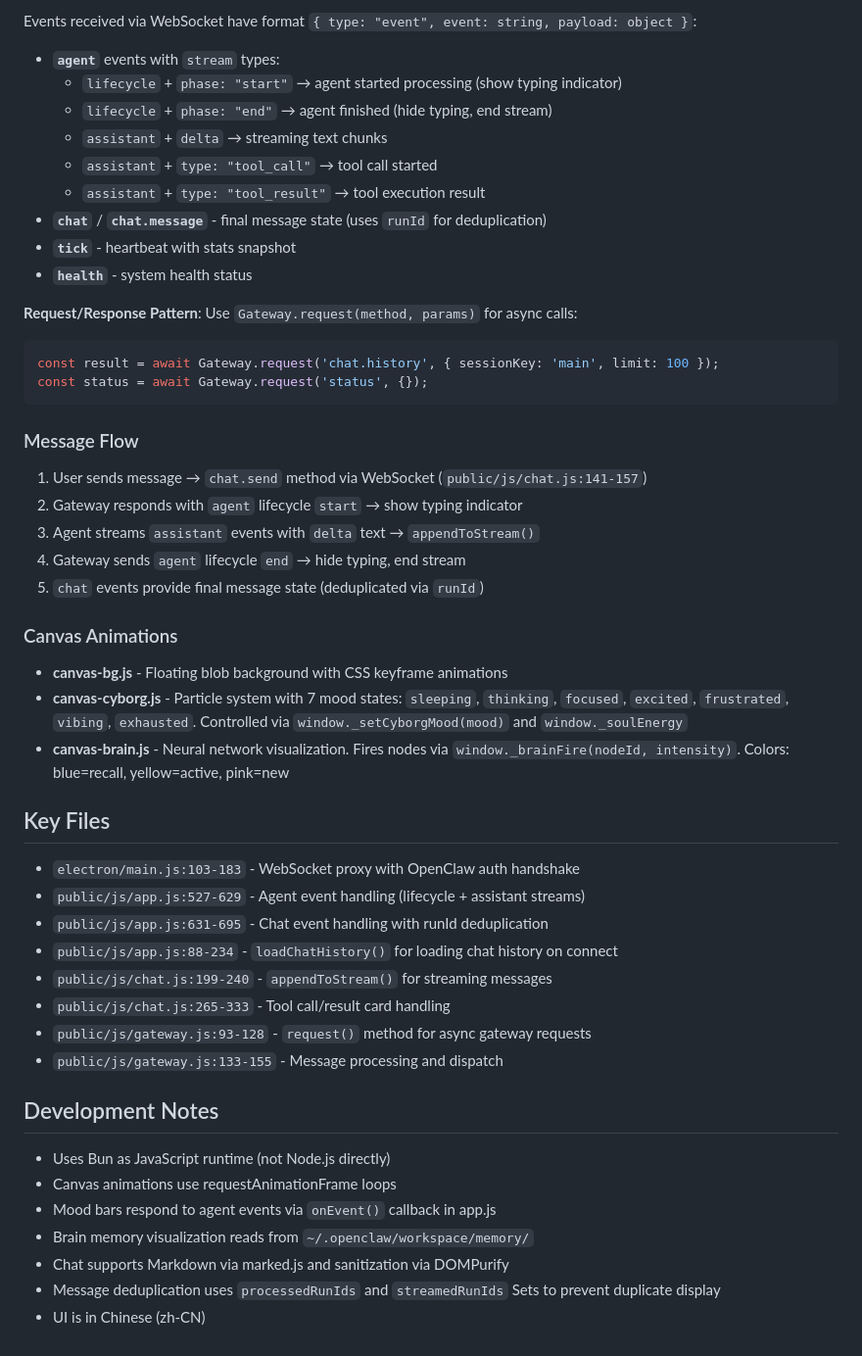
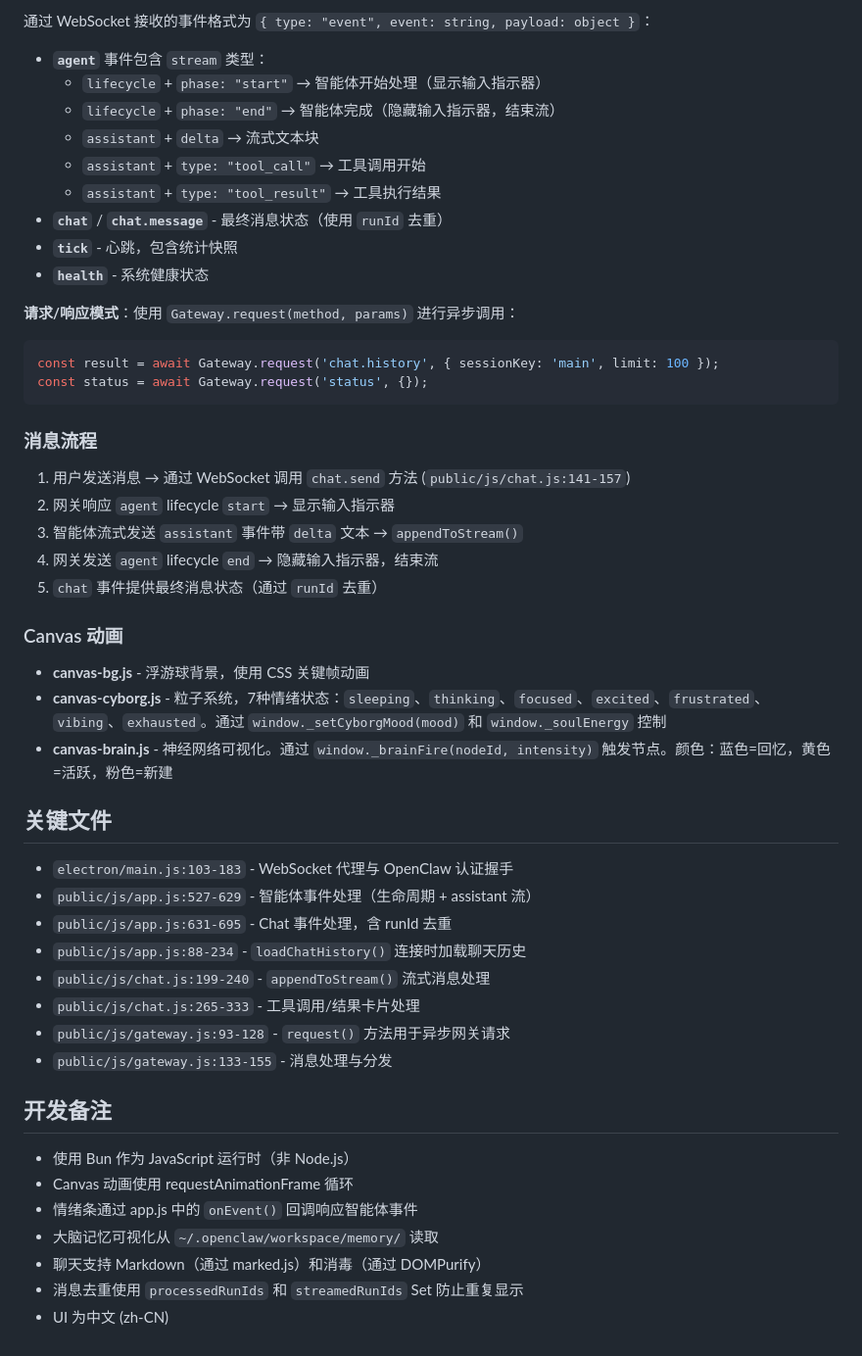
Before and after one commit to Y00AI/YooAi, a Markdown page: CLAUDE.md, the part around one of its changes. Shown at 98% size. Rendered like a GitHub page.

Commit message:
docs: 将 CLAUDE.md 翻译为中文版
Co-Authored-By: Claude Opus 4.6 <noreply@anthropic.com>

````diff
--- a/CLAUDE.md
+++ b/CLAUDE.md
@@ -81,53 +80,53 @@ The chat system uses a pipeline: **Gateway → App.js → Chat.js → ChatNormal
 
-Events received via WebSocket have format `{ type: "event", event: string, payload: object }`:
+通过 WebSocket 接收的事件格式为 `{ type: "event", event: string, payload: object }`：
 
-- **`agent`** events with `stream` types:
-  - `lifecycle` + `phase: "start"` → agent started processing (show typing indicator)
-  - `lifecycle` + `phase: "end"` → agent finished (hide typing, end stream)
-  - `assistant` + `delta` → streaming text chunks
-  - `assistant` + `type: "tool_call"` → tool call started
-  - `assistant` + `type: "tool_result"` → tool execution result
-- **`chat`** / **`chat.message`** - final message state (uses `runId` for deduplication)
-- **`tick`** - heartbeat with stats snapshot
-- **`health`** - system health status
+- **`agent`** 事件包含 `stream` 类型：
+  - `lifecycle` + `phase: "start"` → 智能体开始处理（显示输入指示器）
+  - `lifecycle` + `phase: "end"` → 智能体完成（隐藏输入指示器，结束流）
+  - `assistant` + `delta` → 流式文本块
+  - `assistant` + `type: "tool_call"` → 工具调用开始
+  - `assistant` + `type: "tool_result"` → 工具执行结果
+- **`chat`** / **`chat.message`** - 最终消息状态（使用 `runId` 去重）
+- **`tick`** - 心跳，包含统计快照
+- **`health`** - 系统健康状态
 
-**Request/Response Pattern**: Use `Gateway.request(method, params)` for async calls:
+**请求/响应模式**：使用 `Gateway.request(method, params)` 进行异步调用：
 ```javascript
 const result = await Gateway.request('chat.history', { sessionKey: 'main', limit: 100 });
 const status = await Gateway.request('status', {});
 ```
 
-### Message Flow
+### 消息流程
 
-1. User sends message → `chat.send` method via WebSocket (`public/js/chat.js:141-157`)
-2. Gateway responds with `agent` lifecycle `start` → show typing indicator
-3. Agent streams `assistant` events with `delta` text → `appendToStream()`
-4. Gateway sends `agent` lifecycle `end` → hide typing, end stream
-5. `chat` events provide final message state (deduplicated via `runId`)
+1. 用户发送消息 → 通过 WebSocket 调用 `chat.send` 方法 (`public/js/chat.js:141-157`)
+2. 网关响应 `agent` lifecycle `start` → 显示输入指示器
+3. 智能体流式发送 `assistant` 事件带 `delta` 文本 → `appendToStream()`
+4. 网关发送 `agent` lifecycle `end` → 隐藏输入指示器，结束流
+5. `chat` 事件提供最终消息状态（通过 `runId` 去重）
 
-### Canvas Animations
+### Canvas 动画
 
-- **canvas-bg.js** - Floating blob background with CSS keyframe animations
-- **canvas-cyborg.js** - Particle system with 7 mood states: `sleeping`, `thinking`, `focused`, `excited`, `frustrated`, `vibing`, `exhausted`. Controlled via `window._setCyborgMood(mood)` and `window._soulEnergy`
-- **canvas-brain.js** - Neural network visualization. Fires nodes via `window._brainFire(nodeId, intensity)`. Colors: blue=recall, yellow=active, pink=new
+- **canvas-bg.js** - 浮游球背景，使用 CSS 关键帧动画
+- **canvas-cyborg.js** - 粒子系统，7种情绪状态：`sleeping`、`thinking`、`focused`、`excited`、`frustrated`、`vibing`、`exhausted`。通过 `window._setCyborgMood(mood)` 和 `window._soulEnergy` 控制
+- **canvas-brain.js** - 神经网络可视化。通过 `window._brainFire(nodeId, intensity)` 触发节点。颜色：蓝色=回忆，黄色=活跃，粉色=新建
 
-## Key Files
+## 关键文件
 
-- `electron/main.js:103-183` - WebSocket proxy with OpenClaw auth handshake
-- `public/js/app.js:527-629` - Agent event handling (lifecycle + assistant streams)
-- `public/js/app.js:631-695` - Chat event handling with runId deduplication
-- `public/js/app.js:88-234` - `loadChatHistory()` for loading chat history on connect
-- `public/js/chat.js:199-240` - `appendToStream()` for streaming messages
-- `public/js/chat.js:265-333` - Tool call/result card handling
-- `public/js/gateway.js:93-128` - `request()` method for async gateway requests
-- `public/js/gateway.js:133-155` - Message processing and dispatch
+- `electron/main.js:103-183` - WebSocket 代理与 OpenClaw 认证握手
+- `public/js/app.js:527-629` - 智能体事件处理（生命周期 + assistant 流）
+- `public/js/app.js:631-695` - Chat 事件处理，含 runId 去重
+- `public/js/app.js:88-234` - `loadChatHistory()` 连接时加载聊天历史
+- `public/js/chat.js:199-240` - `appendToStream()` 流式消息处理
+- `public/js/chat.js:265-333` - 工具调用/结果卡片处理
+- `public/js/gateway.js:93-128` - `request()` 方法用于异步网关请求
+- `public/js/gateway.js:133-155` - 消息处理与分发
 
-## Development Notes
+## 开发备注
 
-- Uses Bun as JavaScript runtime (not Node.js directly)
-- Canvas animations use requestAnimationFrame loops
-- Mood bars respond to agent events via `onEvent()` callback in app.js
-- Brain memory visualization reads from `~/.openclaw/workspace/memory/`
-- Chat supports Markdown via marked.js and sanitization via DOMPurify
-- Message deduplication uses `processedRunIds` and `streamedRunIds` Sets to prevent duplicate display
-- UI is in Chinese (zh-CN)
+- 使用 Bun 作为 JavaScript 运行时（非 Node.js）
+- Canvas 动画使用 requestAnimationFrame 循环
+- 情绪条通过 app.js 中的 `onEvent()` 回调响应智能体事件
+- 大脑记忆可视化从 `~/.openclaw/workspace/memory/` 读取
+- 聊天支持 Markdown（通过 marked.js）和消毒（通过 DOMPurify）
+- 消息去重使用 `processedRunIds` 和 `streamedRunIds` Set 防止重复显示
+- UI 为中文 (zh-CN)
````
Also changed, not shown: other parts of CLAUDE.md (+56 -57 lines).
